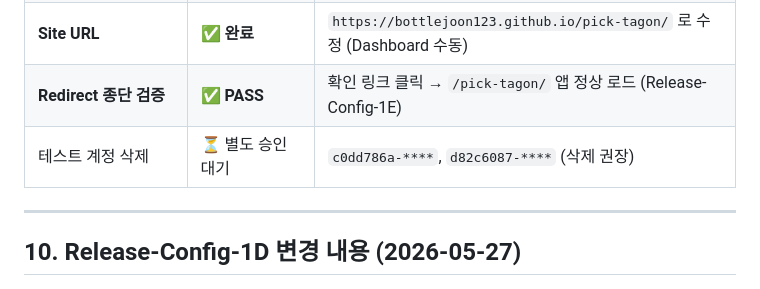
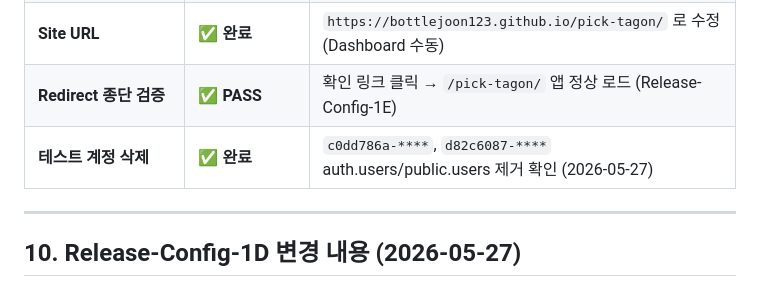
Before and after one commit to BottleJoon123/pick-tagon, a Markdown page: docs/AUTH_SIGNUP_HARDENING_2026-06-10.md, the part around the change. Rendered like a GitHub page.

Commit message:
Docs: Record test account deletion in auth hardening doc
Deleted pt-test mailinator accounts (c0dd786a, d82c6087) after
Config-1C/1D/1E verification. Confirmed removal from auth.users
and public.users.

Co-Authored-By: Claude Sonnet 4.6 <noreply@anthropic.com>

```diff
--- a/docs/AUTH_SIGNUP_HARDENING_2026-06-10.md
+++ b/docs/AUTH_SIGNUP_HARDENING_2026-06-10.md
@@ -210,7 +210,7 @@ curl -X PATCH \
 | **Auth redirect URL 코드** | ✅ **완료** | `getAuthRedirectUrl()` 헬퍼 추가, signUp/reset 3곳 적용 (Release-Config-1D) |
 | **Site URL** | ✅ **완료** | `https://bottlejoon123.github.io/pick-tagon/` 로 수정 (Dashboard 수동) |
 | **Redirect 종단 검증** | ✅ **PASS** | 확인 링크 클릭 → `/pick-tagon/` 앱 정상 로드 (Release-Config-1E) |
-| 테스트 계정 삭제 | ⏳ 별도 승인 대기 | `c0dd786a-****`, `d82c6087-****` (삭제 권장) |
+| **테스트 계정 삭제** | ✅ **완료** | `c0dd786a-****`, `d82c6087-****` auth.users/public.users 제거 확인 (2026-05-27) |
 
 ---
 
```
